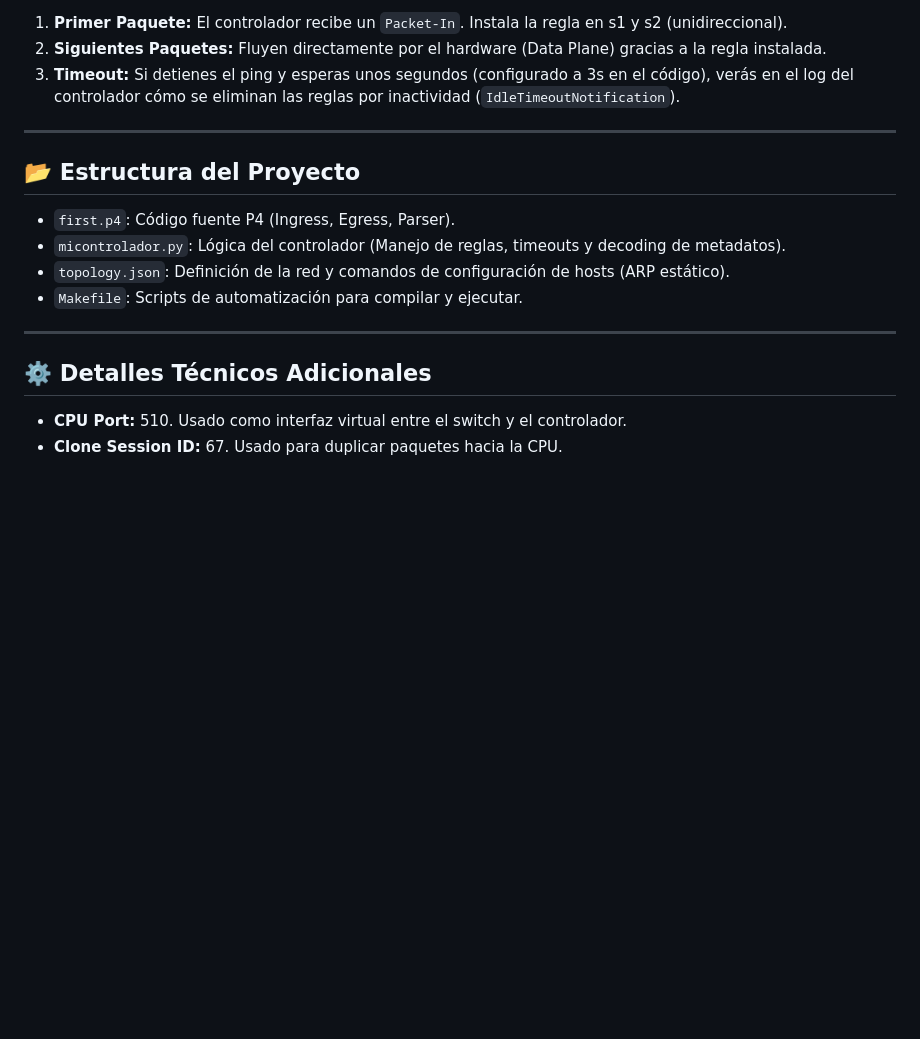
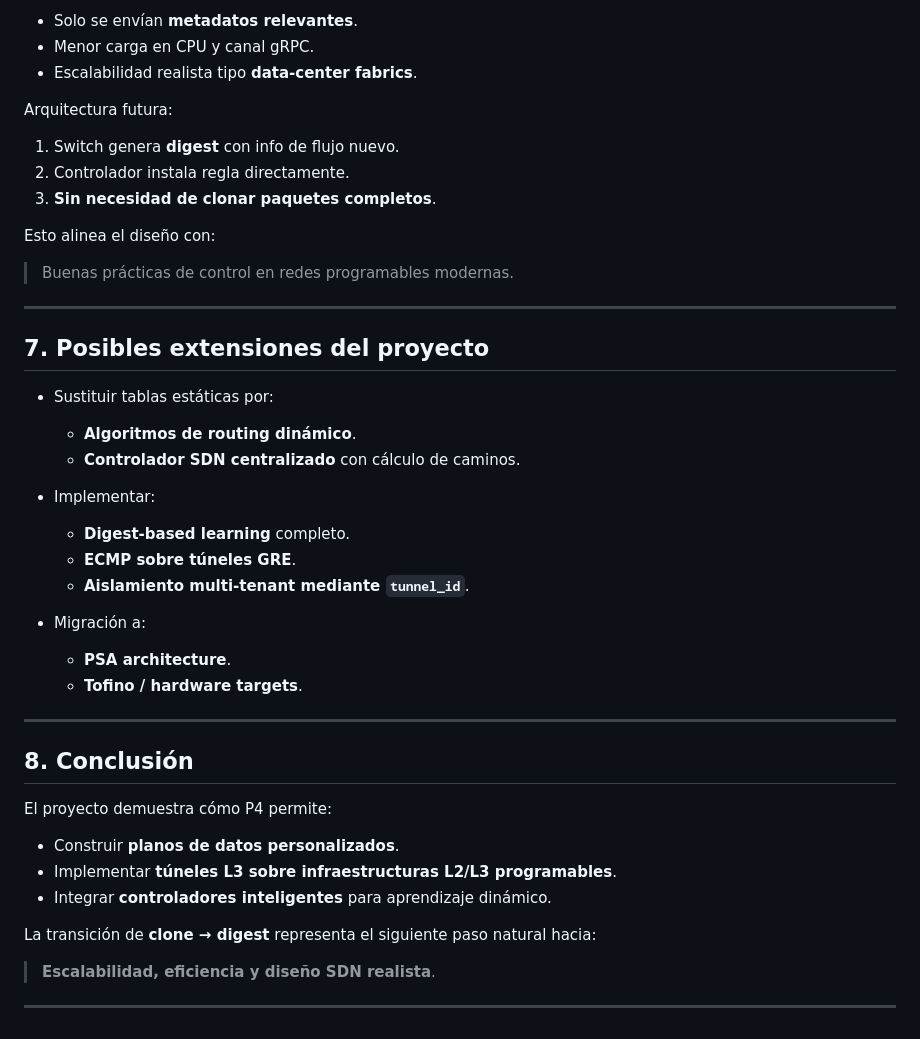
Before and after one commit to pabloederra/p4_tfg, a Markdown page: pre_gns3/README.MD, the part around one of its changes. Drawn GitHub-style; blank space fills up the shorter version.

```diff
--- a/pre_gns3/README.MD
+++ b/pre_gns3/README.MD
@@ -83,17 +163,48 @@ mininet> h1 ping h2
 
-1. **Primer Paquete:** El controlador recibe un `Packet-In`. Instala la regla en s1 y s2 (unidireccional).
-2. **Siguientes Paquetes:** Fluyen directamente por el hardware (Data Plane) gracias a la regla instalada.
-3. **Timeout:** Si detienes el ping y esperas unos segundos (configurado a 3s en el código), verás en el log del controlador cómo se eliminan las reglas por inactividad (`IdleTimeoutNotification`).
----
-## 📂 Estructura del Proyecto
+* Solo se envían **metadatos relevantes**.
+* Menor carga en CPU y canal gRPC.
+* Escalabilidad realista tipo **data‑center fabrics**.
 
-* `first.p4`: Código fuente P4 (Ingress, Egress, Parser).
-* `micontrolador.py`: Lógica del controlador (Manejo de reglas, timeouts y decoding de metadatos).
-* `topology.json`: Definición de la red y comandos de configuración de hosts (ARP estático).
-* `Makefile`: Scripts de automatización para compilar y ejecutar.
+Arquitectura futura:
+
+1. Switch genera **digest** con info de flujo nuevo.
+2. Controlador instala regla directamente.
+3. **Sin necesidad de clonar paquetes completos**.
+
+Esto alinea el diseño con:
+
+> Buenas prácticas de control en redes programables modernas.
 
 ---
-## ⚙️ Detalles Técnicos Adicionales
 
-* **CPU Port:** 510. Usado como interfaz virtual entre el switch y el controlador.
-* **Clone Session ID:** 67. Usado para duplicar paquetes hacia la CPU.
+## 7. Posibles extensiones del proyecto
+
+* Sustituir tablas estáticas por:
+
+  * **Algoritmos de routing dinámico**.
+  * **Controlador SDN centralizado** con cálculo de caminos.
+* Implementar:
+
+  * **Digest‑based learning** completo.
+  * **ECMP sobre túneles GRE**.
+  * **Aislamiento multi‑tenant mediante `tunnel_id`**.
+* Migración a:
+
+  * **PSA architecture**.
+  * **Tofino / hardware targets**.
+
+---
+
+## 8. Conclusión
+
+El proyecto demuestra cómo P4 permite:
+
+* Construir **planos de datos personalizados**.
+* Implementar **túneles L3 sobre infraestructuras L2/L3 programables**.
+* Integrar **controladores inteligentes** para aprendizaje dinámico.
+
+La transición de **clone → digest** representa el siguiente paso natural hacia:
+
+> **Escalabilidad, eficiencia y diseño SDN realista**.
+
+---
```
Also changed, not shown: other parts of pre_gns3/README.MD (+137 -57 lines).
